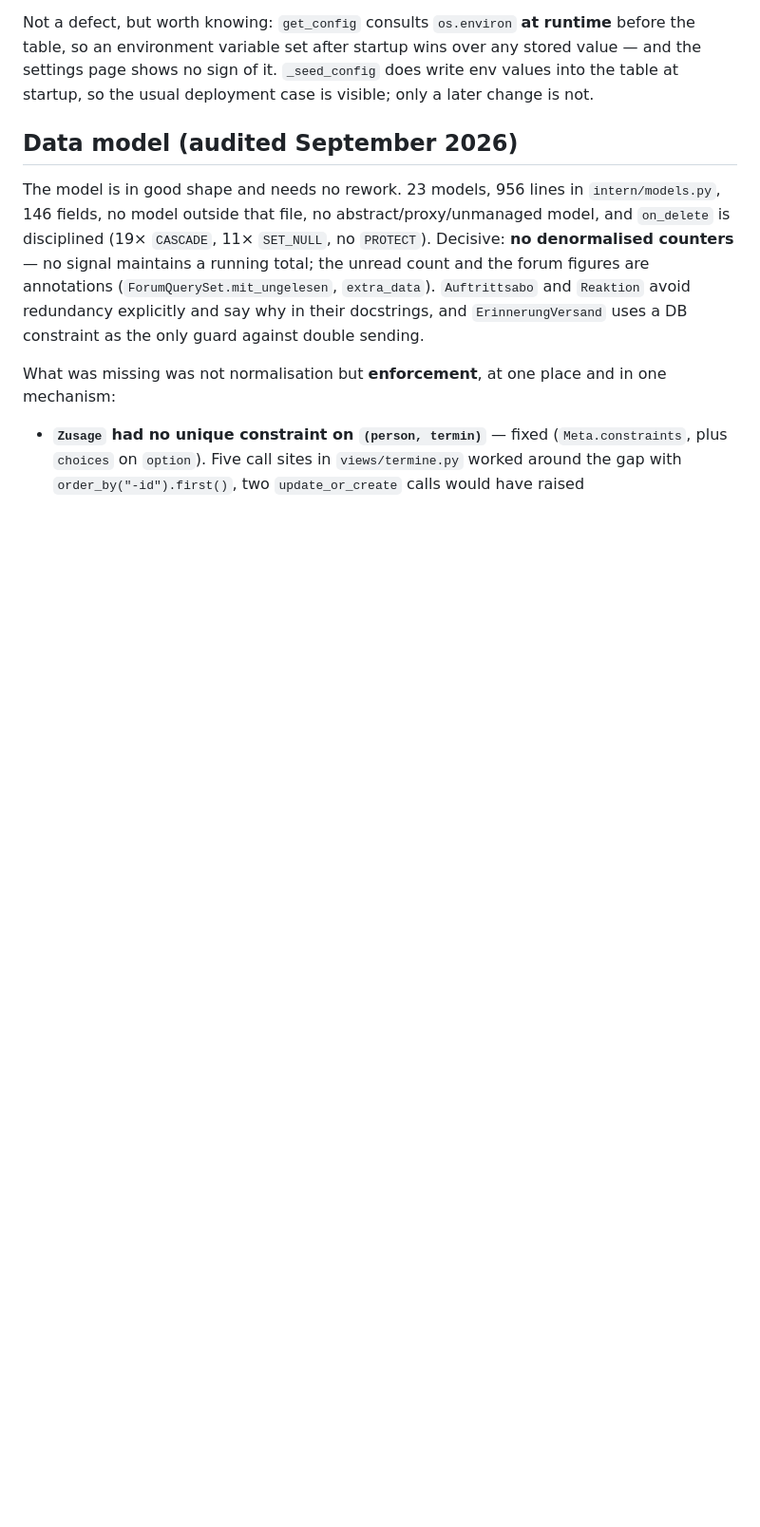
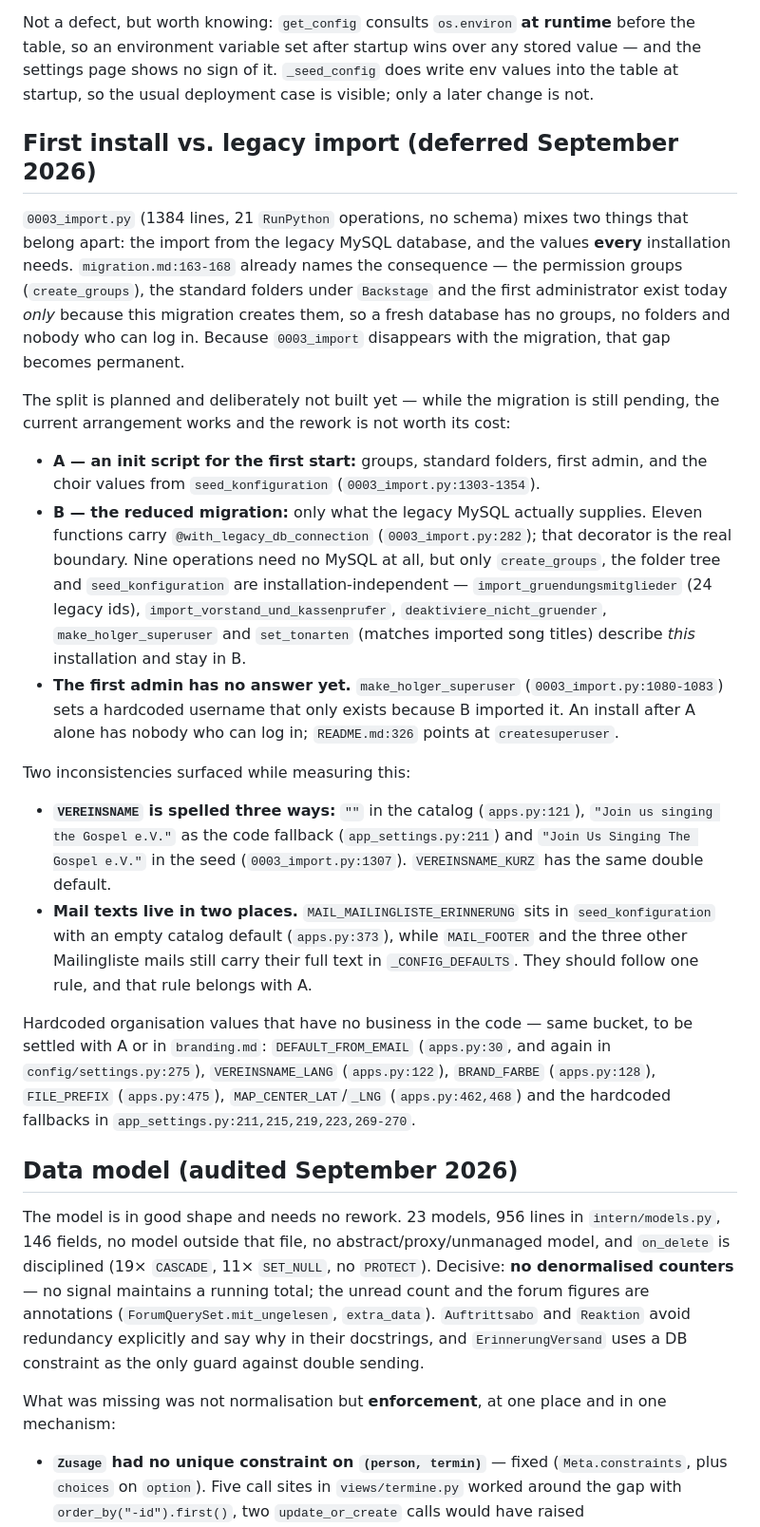
Before and after one commit to hgruber/CantorHub, a Markdown page: docs/technical-debt.md, the part around the change. Shown at 95% size. GitHub-like rendering; blank space fills up the shorter version.

Commit message:
Backlog: Erst-Installation von den Migrations-Vorgaben trennen
0003_import mischt den Altdaten-Import mit Vorgaben, die jede Installation
braucht; migration.md nennt die Lücke (Gruppen, Standardordner, erster Admin)
bereits, und mit dem Verschwinden der Migration wird sie dauerhaft. Die
Aufteilung in ein Init-Skript und eine reduzierte Migration ist geplant und
bewusst zurückgestellt, solange die Migration noch aussteht. Dazu zwei
gefundene Inkonsistenzen: VEREINSNAME in drei Schreibweisen und die
hartcodierten Vereinswerte im Code.

Co-Authored-By: Claude Code <noreply@anthropic.com>

```diff
--- a/docs/technical-debt.md
+++ b/docs/technical-debt.md
@@ -57,6 +57,45 @@ Not a defect, but worth knowing: `get_config` consults `os.environ` **at runtime
 table, so an environment variable set after startup wins over any stored value — and the settings
 page shows no sign of it. `_seed_config` does write env values into the table at startup, so the
 usual deployment case is visible; only a later change is not.
+
+## First install vs. legacy import (deferred September 2026)
+
+`0003_import.py` (1384 lines, 21 `RunPython` operations, no schema) mixes two things that belong
+apart: the import from the legacy MySQL database, and the values **every** installation needs.
+`migration.md:163-168` already names the consequence — the permission groups (`create_groups`), the
+standard folders under `Backstage` and the first administrator exist today *only* because this
+migration creates them, so a fresh database has no groups, no folders and nobody who can log in.
+Because `0003_import` disappears with the migration, that gap becomes permanent.
+
+The split is planned and deliberately not built yet — while the migration is still pending, the
+current arrangement works and the rework is not worth its cost:
+
+- **A — an init script for the first start:** groups, standard folders, first admin, and the choir
+  values from `seed_konfiguration` (`0003_import.py:1303-1354`).
+- **B — the reduced migration:** only what the legacy MySQL actually supplies. Eleven functions
+  carry `@with_legacy_db_connection` (`0003_import.py:282`); that decorator is the real boundary.
+  Nine operations need no MySQL at all, but only `create_groups`, the folder tree and
+  `seed_konfiguration` are installation-independent — `import_gruendungsmitglieder` (24 legacy ids),
+  `import_vorstand_und_kassenprufer`, `deaktiviere_nicht_gruender`, `make_holger_superuser` and
+  `set_tonarten` (matches imported song titles) describe *this* installation and stay in B.
+- **The first admin has no answer yet.** `make_holger_superuser` (`0003_import.py:1080-1083`) sets a
+  hardcoded username that only exists because B imported it. An install after A alone has nobody
+  who can log in; `README.md:326` points at `createsuperuser`.
+
+Two inconsistencies surfaced while measuring this:
+
+- **`VEREINSNAME` is spelled three ways:** `""` in the catalog (`apps.py:121`), `"Join us singing
+  the Gospel e.V."` as the code fallback (`app_settings.py:211`) and `"Join Us Singing The Gospel
+  e.V."` in the seed (`0003_import.py:1307`). `VEREINSNAME_KURZ` has the same double default.
+- **Mail texts live in two places.** `MAIL_MAILINGLISTE_ERINNERUNG` sits in `seed_konfiguration`
+  with an empty catalog default (`apps.py:373`), while `MAIL_FOOTER` and the three other
+  Mailingliste mails still carry their full text in `_CONFIG_DEFAULTS`. They should follow one rule,
+  and that rule belongs with A.
+
+Hardcoded organisation values that have no business in the code — same bucket, to be settled with A
+or in `branding.md`: `DEFAULT_FROM_EMAIL` (`apps.py:30`, and again in `config/settings.py:275`),
+`VEREINSNAME_LANG` (`apps.py:122`), `BRAND_FARBE` (`apps.py:128`), `FILE_PREFIX` (`apps.py:475`),
+`MAP_CENTER_LAT`/`_LNG` (`apps.py:462,468`) and the hardcoded fallbacks in `app_settings.py:211,215,219,223,269-270`.
 
 ## Data model (audited September 2026)
 
```
